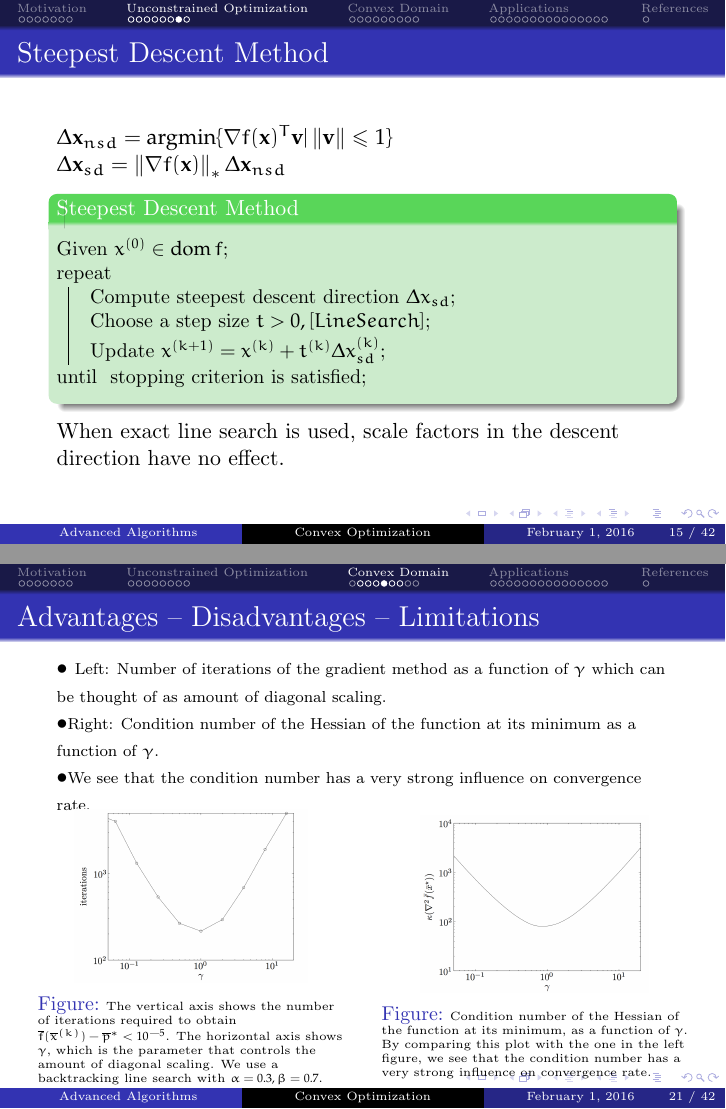
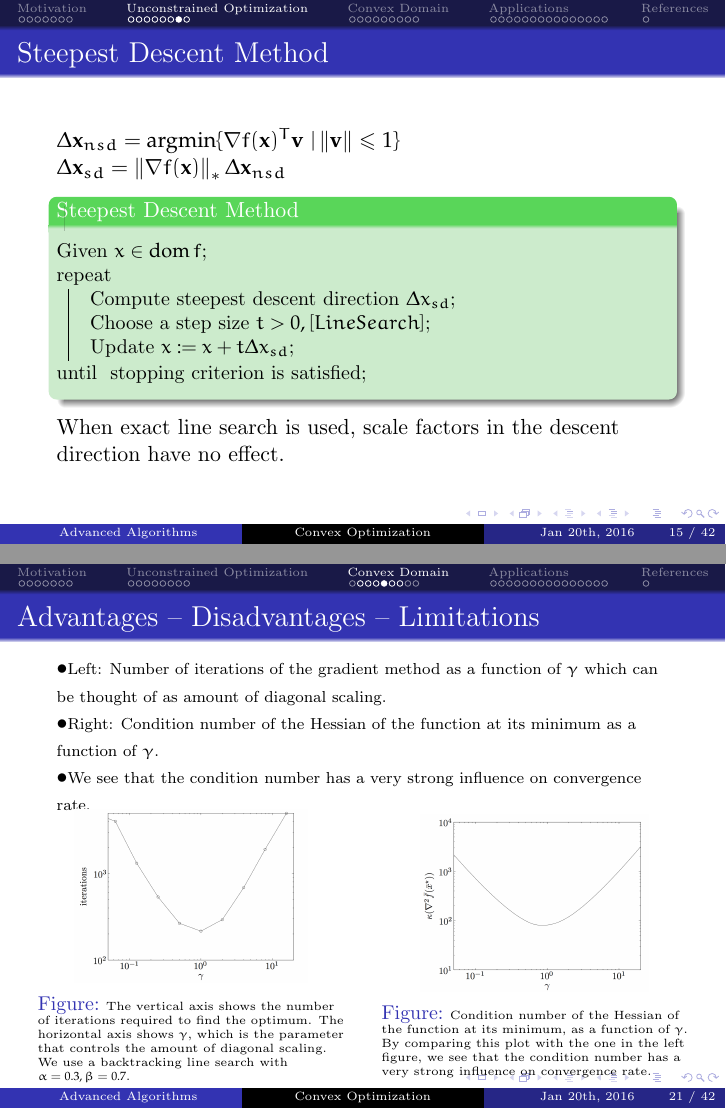
Before and after one commit to andyafter/cs6234_notes, LaTeX slides (frankfurt.tex, which reads convexdom.tex, unconstrained.tex): pages 22 and 34 of 63, joined at a grey line. Compiled offline with pdfLaTeX.

Commit message:
Change date and modified everything from Philipp

```diff
--- a/convexdom.tex
+++ b/convexdom.tex
@@ -189,8 +193,8 @@ convergence rate.}
       \centering
 \includegraphics[scale=0.15]{pics/ga1.png}
 \caption{\tiny The
-  vertical axis shows the number of iterations required to obtain
-  $\overline{f}(\overline{x}^{(k)}) - \overline{p}^* < 10^{-5}$. The
+  vertical axis shows the number of iterations required to find the
+  optimum. The
   horizontal axis shows $\gamma$, which is the  parameter that controls the amount of diagonal scaling. We use a
 backtracking line search with $\alpha = 0.3, \beta = 0.7$.}
     \end{figure}
--- a/frankfurt.tex
+++ b/frankfurt.tex
@@ -116,7 +116,7 @@
 
 % \title{Convex Optimization}
 % \author{Hu SiXing, Hakki Can Karaimer, Pan An, Philipp Keck}
-% \date{\today}
+\date{Jan 20th, 2016}
 \setbeamertemplate{bibliography item}[triangle]
 \begin{document}
 
--- a/unconstrained.tex
+++ b/unconstrained.tex
@@ -173,6 +172,7 @@ Where ${\bf p}$ is the step direction.
-        \While{$f(\xk{k} + t\Delta \xk{k}) \le f(\xk{k}) + \alpha t\nabla
-          f(\xk{k})^T\Delta \xk{k}$}{
-          $t =\beta t$\;
+        \alpha \in (0, 0.5), \beta \in (0, 1), t := 1$\;
+        \While{$f(x + t\Delta x) > f(x) + \alpha t\nabla
+          f(x)^T\Delta x$}{
+          $t :=\beta t$\;
         }
         % \caption{Descent Method Algorithm}
       \end{algorithm}
@@ -321,11 +321,11 @@ When exact line search is used, scale factors in the descent direction have no e
   \begin{blueblock}{General}
     \begin{algorithm}[H]
       \tiny
-      Given $\xk{0} \in \dom f$\;
+      Given $x \in \dom f$\;
       \Repeat{ stopping criterion is satisfied}{
         Determine a descent direction $\Delta x$\;
         Choose a step size $t > 0$\;
-        Update $\desmeth$\;
+        Update $x := x + t\Delta x$\;
       }
       % \caption{Descent Method Algorithm}
     \end{algorithm}
@@ -335,11 +335,12 @@ When exact line search is used, scale factors in the descent direction have no e
 \only<2>{
   \begin{blueblock}{General}
   \begin{itemize}
-  \item $\Delta \bx_{nsd}  = \argmin\{\nabla f(\bx)^T{\bf v} | \norm{\bf v} \le
+  \item $\Delta \bx_{nsd}  = \argmin\{\nabla f(\bx)^T{\bf v} ~| \norm{\bf v} \le
     1\} $
   \item $\Delta\bx_{sd} = \norm{\nabla f(x)}_*\cdot \Delta \bx_{nsd}$
   \item If the norm $\norm{\cdot}$ is Euclidean norm, $\Delta \bx =
-    -\nabla f(\bx)$
+    -\nabla f(\bx)$, which means that Gradient Descent and Steepest
+    Descent become the same.
   \end{itemize}
   \end{blueblock}
 \vspace{2mm}
@@ -352,12 +353,12 @@ When exact line search is used, scale factors in the descent direction have no e
       \begin{greenblock}{Gradient Descent}
         \begin{algorithm}[H]
           \tiny
-          Given $\xk{0} \in \dom f$\;
+          Given $x \in \dom f$\;
           \Repeat{
             stable  stopping criterion is satisfied}{
-          $\Delta x = -\nabla f(\xk{k})$\;
+          $\Delta x = -\nabla f(x)$\;
           Choose a step size $t > 0, [Line Search]$\;
-          Update $x^{(k+1)} = x^{(k)}+ t\Delta x$\;
+          Update $x := x+ t\Delta x$\;
         }
 
         \end{algorithm}
@@ -369,12 +370,12 @@ When exact line search is used, scale factors in the descent direction have no e
       \begin{greenblock}{Steepest Descent}
         \begin{algorithm}[H]
           \tiny
-          Given $\xk{0} \in \dom f$\;
+          Given $x \in \dom f$\;
           \Repeat{
             stable stable  stopping criterion is satisfied}{
           Compute steepest descent direction $\Delta x_{sd}$\;
           Choose a step size $t > 0, [Line Search]$\;
-          Update $x^{(k+1)} = x^{(k)} + t^{(k)}\Delta x^{(k)}_{sd}$\;
+          Update $x := x + t\Delta x_{sd}$\;
         }
 
 
```
Also changed, not shown: convexdom.tex (36 more changed lines), unconstrained.tex (27 more changed lines), 2 other files.
